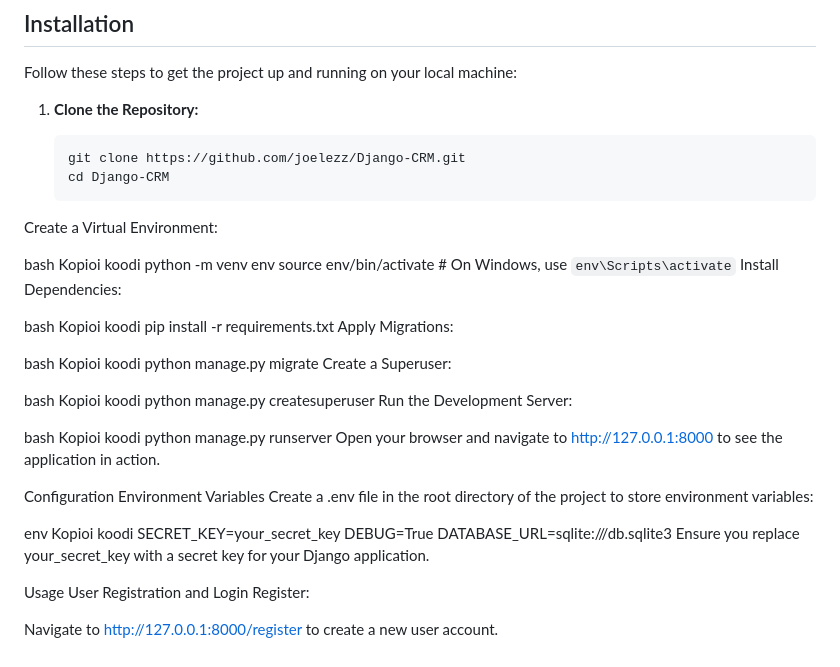
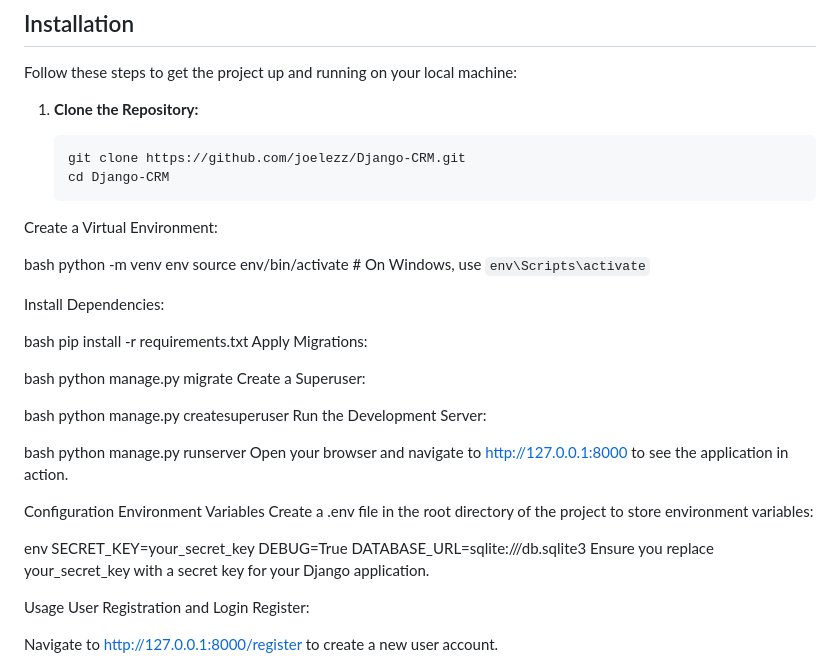
Before and after one commit to joelezz/Django-CRM, a Markdown page: README.md, the part around the change. Rendered like a GitHub page.

```diff
--- a/README.md
+++ b/README.md
@@ -43,28 +43,24 @@ Follow these steps to get the project up and running on your local machine:
 Create a Virtual Environment:
 
 bash
-Kopioi koodi
 python -m venv env
 source env/bin/activate  # On Windows, use `env\Scripts\activate`
+
 Install Dependencies:
 
 bash
-Kopioi koodi
 pip install -r requirements.txt
 Apply Migrations:
 
 bash
-Kopioi koodi
 python manage.py migrate
 Create a Superuser:
 
 bash
-Kopioi koodi
 python manage.py createsuperuser
 Run the Development Server:
 
 bash
-Kopioi koodi
 python manage.py runserver
 Open your browser and navigate to http://127.0.0.1:8000 to see the application in action.
 
@@ -73,7 +69,6 @@ Environment Variables
 Create a .env file in the root directory of the project to store environment variables:
 
 env
-Kopioi koodi
 SECRET_KEY=your_secret_key
 DEBUG=True
 DATABASE_URL=sqlite:///db.sqlite3
```
